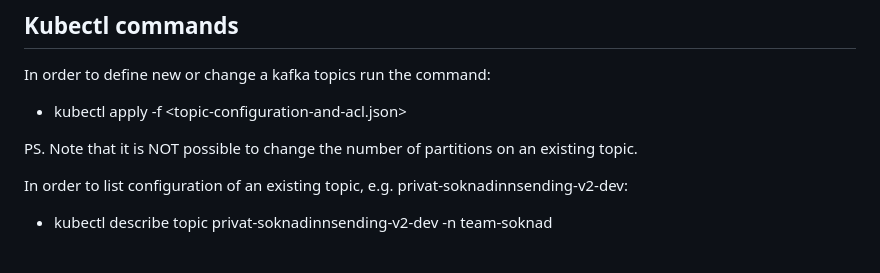
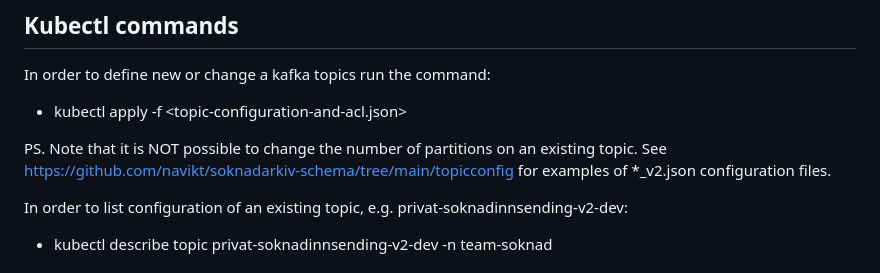
Before and after one commit to navikt/archiving-infrastructure, a Markdown page: README.md, the part around the change. Drawn GitHub-style.

Commit message:
Increase number of partitions
Added reference to configuration files used

```diff
--- a/README.md
+++ b/README.md
@@ -43,6 +43,7 @@ In order to define new or change a kafka topics run the command:
 * kubectl apply -f <topic-configuration-and-acl.json>
 
 PS. Note that it is NOT possible to change the number of partitions on an existing topic.
+See https://github.com/navikt/soknadarkiv-schema/tree/main/topicconfig for examples of *_v2.json configuration files.
 
 In order to list configuration of an existing topic, e.g. privat-soknadinnsending-v2-dev:
 * kubectl describe topic privat-soknadinnsending-v2-dev -n team-soknad
```
